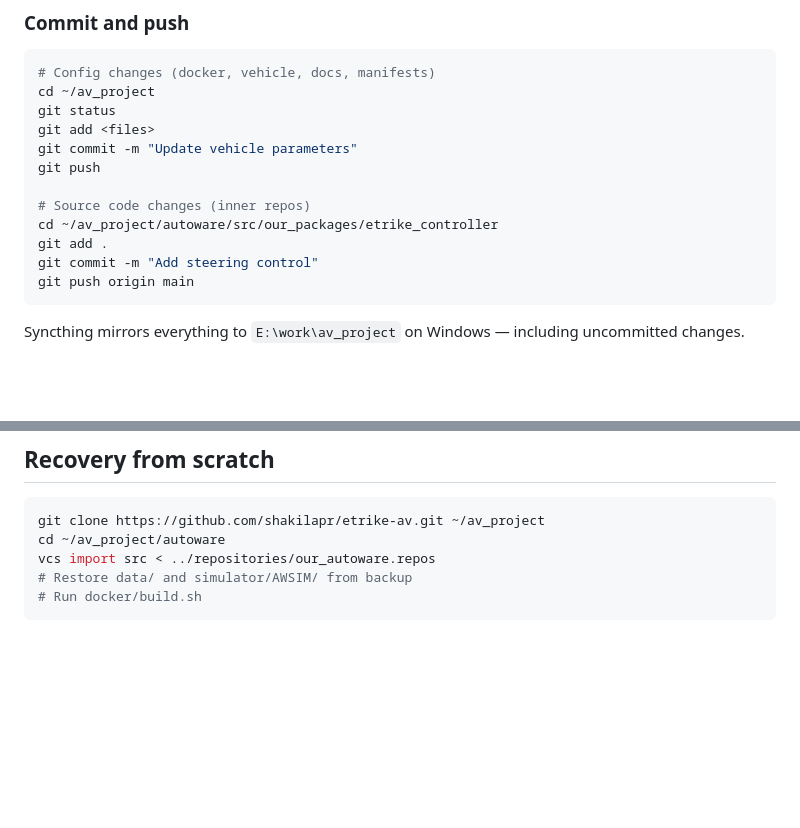
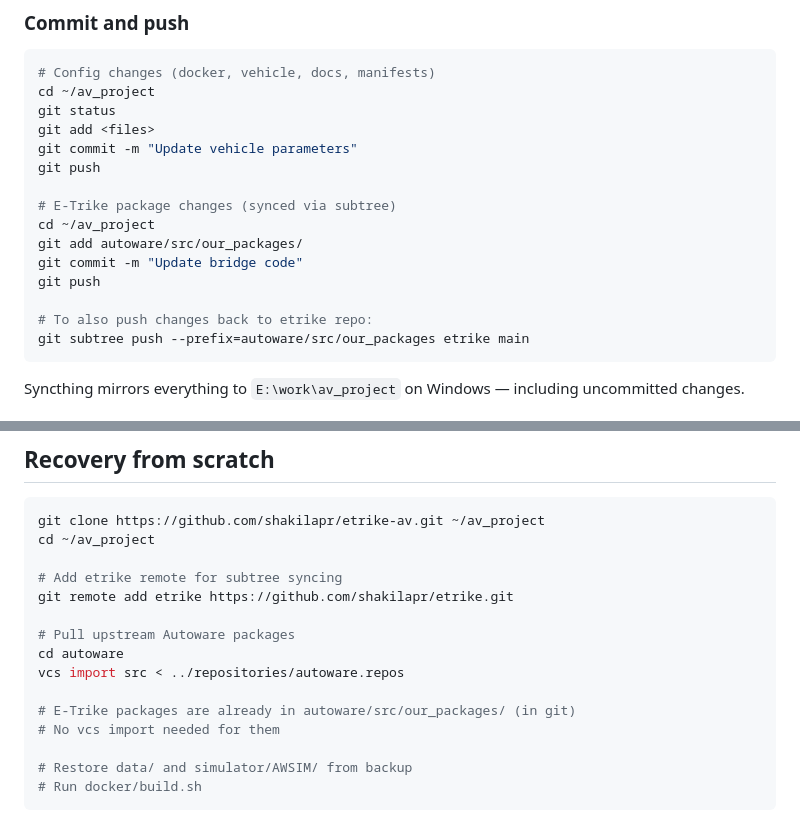
Before and after one commit to shakilapr/etrike-av, a Markdown page: docs/ETRIKE_AV_GIT_WORKFLOW.md, 2 parts joined by grey strips. Rendered like a GitHub page; blank space fills up the shorter version.

````diff
--- a/docs/ETRIKE_AV_GIT_WORKFLOW.md
+++ b/docs/ETRIKE_AV_GIT_WORKFLOW.md
@@ -83,11 +130,14 @@ git add <files>
 git commit -m "Update vehicle parameters"
 git push
 
-# Source code changes (inner repos)
-cd ~/av_project/autoware/src/our_packages/etrike_controller
-git add .
-git commit -m "Add steering control"
-git push origin main
+# E-Trike package changes (synced via subtree)
+cd ~/av_project
+git add autoware/src/our_packages/
+git commit -m "Update bridge code"
+git push
+
+# To also push changes back to etrike repo:
+git subtree push --prefix=autoware/src/our_packages etrike main
 ```
 
 Syncthing mirrors everything to `E:\work\av_project` on Windows — including uncommitted changes.
@@ -104,8 +154,18 @@ Syncthing mirrors everything to `E:\work\av_project` on Windows — including un
 
 ```bash
 git clone https://github.com/shakilapr/etrike-av.git ~/av_project
-cd ~/av_project/autoware
-vcs import src < ../repositories/our_autoware.repos
+cd ~/av_project
+
+# Add etrike remote for subtree syncing
+git remote add etrike https://github.com/shakilapr/etrike.git
+
+# Pull upstream Autoware packages
+cd autoware
+vcs import src < ../repositories/autoware.repos
+
+# E-Trike packages are already in autoware/src/our_packages/ (in git)
+# No vcs import needed for them
+
 # Restore data/ and simulator/AWSIM/ from backup
 # Run docker/build.sh
 ```
````
Also changed, not shown: other parts of docs/ETRIKE_AV_GIT_WORKFLOW.md (+48 -1 lines).
